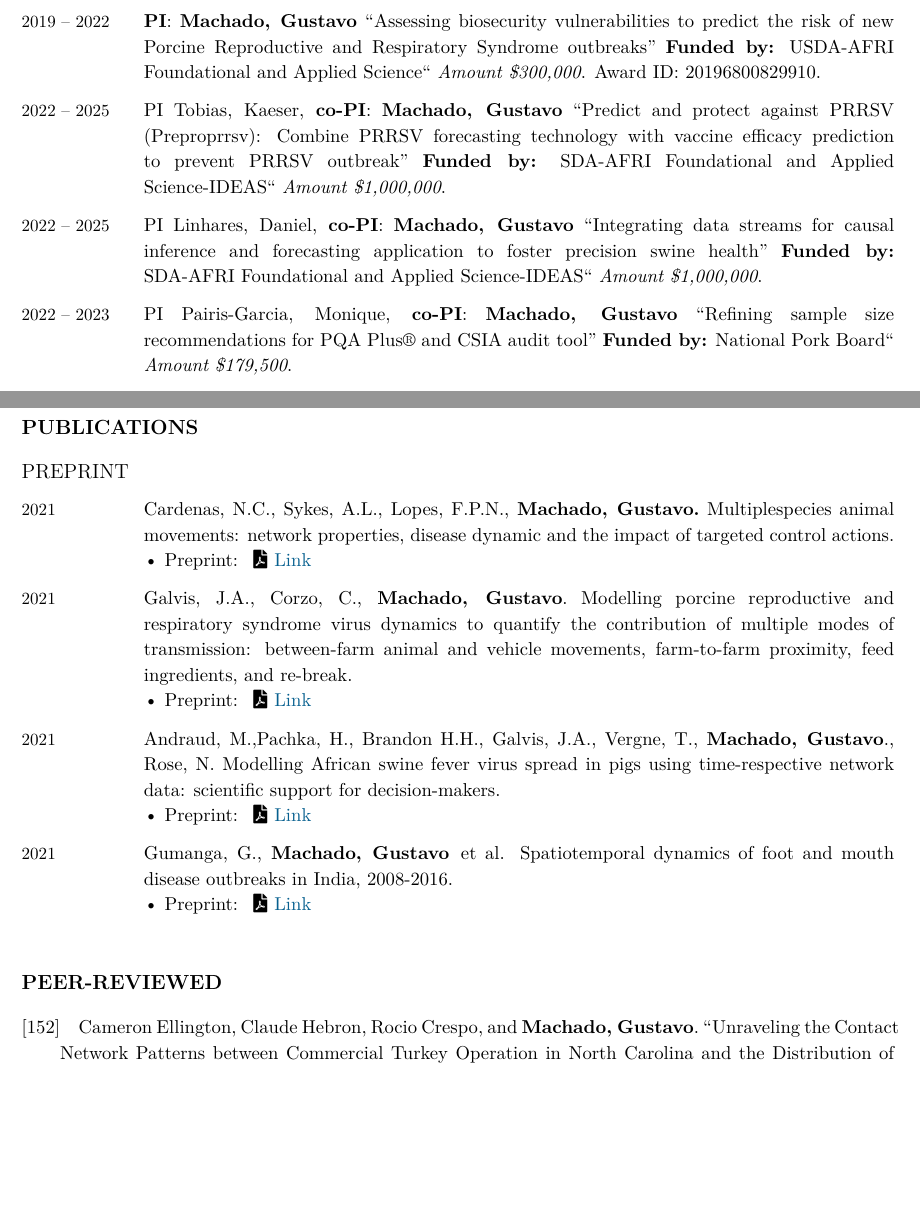
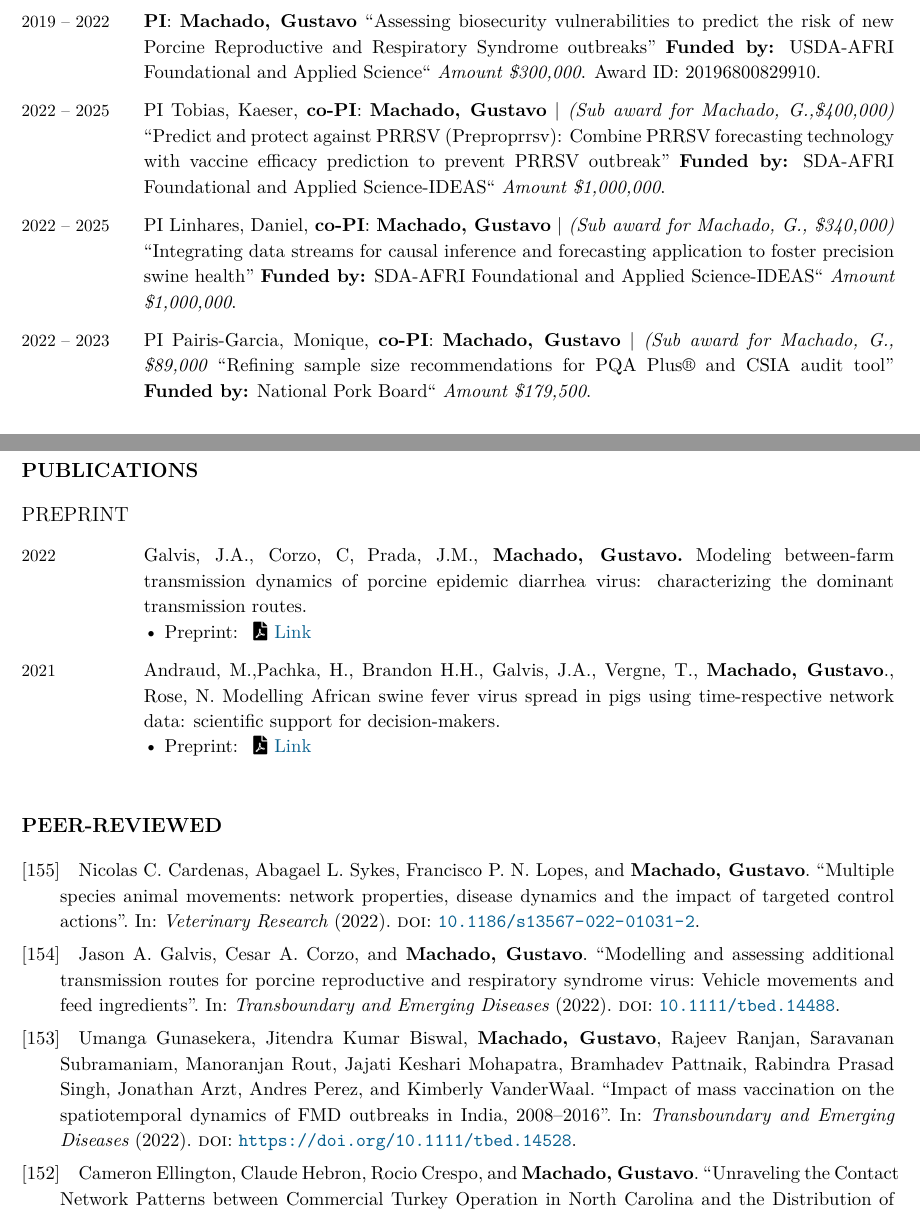
Before and after one commit to gustavo-etal/machado_cv, a LaTeX CV (machado_cv.tex, which reads citations.bib): two parts of pages 2 and 4 of 22 before the commit and two parts of pages 2 and 4 of 23 after it, joined at a grey line, cut so that both start at the same text, the shorter picture padded with empty space. Compiled offline with XeLaTeX.

Commit message:
pubs added

```diff
--- a/citations.bib
+++ b/citations.bib
@@ -1508,3 +1508,8 @@ doi = {https://doi.org/10.1111/tbed.14007},
     doi = {10.3390/pathogens10121539},
     year = {2021},
 }
+
+@article{carneas22,
+    author = {Cardenas, Nicolas C. and Sykes, Abagael L. and Lopes, Francisco P. N. and {\textbf{Machado, Gustavo}}},
+    title = {Multiple species animal movements: network properties, disease dynamics and the impact of targeted control actions},
+    journal = {Veterinary Research},
@@ -1510,0 +1529 @@ doi = {https://doi.org/10.1111/tbed.14007},
+@article{https://doi.org/10.1111/tbed.14488,
@@ -1510,0 +1533,7 @@ doi = {https://doi.org/10.1111/tbed.14007},
+journal = {Transboundary and Emerging Diseases},
+doi = {10.1111/tbed.14488}
+}
+
+
+@article{https://doi.org/10.1111/tbed.14528,
+author = {Gunasekera, Umanga and Biswal, Jitendra Kumar and {\textbf{Machado, Gustavo}} and Ranjan, Rajeev and Subramaniam, Saravanan and Rout, Manoranjan and Mohapatra, Jajati Keshari and Pattnaik, Bramhadev and Singh, Rabindra Prasad and Arzt, Jonathan and Perez, Andres and VanderWaal, Kimberly},
--- a/machado_cv.tex
+++ b/machado_cv.tex
@@ -311,19 +311,19 @@ Operations in Kansas'' \textbf {Funded by:}
   \textit{Amount \$300,000}. Award ID: {20196800829910}.
   \\
   \Duration{2022}{2025}  & PI Tobias, Kaeser,
-  \textbf{co-PI}: \Me\
+  \textbf{co-PI}: \Me\ | \emph{(Sub award for Machado, G.,\$400,000)}
   ``Predict and protect against PRRSV (Preproprrsv): Combine PRRSV forecasting technology with vaccine efficacy prediction to prevent PRRSV outbreak'' \textbf {Funded by:}
   SDA-AFRI Foundational and Applied Science-IDEAS``
   \textit{Amount \$1,000,000}.
    \\
   \Duration{2022}{2025}  & PI Linhares, Daniel,
-  \textbf{co-PI}: \Me\
+  \textbf{co-PI}: \Me\ | \emph{(Sub award for Machado, G., \$340,000)}
   ``Integrating data streams for causal inference and forecasting application to foster precision swine health'' \textbf {Funded by:}
   SDA-AFRI Foundational and Applied Science-IDEAS``
   \textit{Amount \$1,000,000}.
   \\
 \Duration{2022}{2023}  & PI Pairis-Garcia, Monique,
-  \textbf{co-PI}: \Me\
+  \textbf{co-PI}: \Me\ | \emph{(Sub award for Machado, G., \$89,000}
   ``Refining sample size recommendations for PQA Plus® and CSIA audit tool'' \textbf {Funded by:}
   National Pork Board``
   \textit{Amount \$179,500}.
@@ -418,31 +418,20 @@ Completed research support
 
 \subsection{Preprint}
 \begin{EntriesTable}
-\Year{2021}  &
-  Cardenas, N.C., Sykes, A.L., Lopes, F.P.N., {\textbf{Machado, Gustavo.}}\
-  Multiplespecies animal movements: network properties, disease dynamic and the impact of targeted control actions.
+
+
+\Year{2022}  &
+  Galvis, J.A., Corzo, C, Prada, J.M., {\textbf{Machado, Gustavo.}}\
+  Modeling between-farm transmission dynamics of porcine epidemic diarrhea virus: characterizing the dominant transmission routes.
   %\emph{arXiv}.
-  \Preprint{}\href{https://arxiv.org/abs/2107.10108}{Link}
+  \Preprint{}\href{Modeling between-farm transmission dynamics of porcine epidemic diarrhea virus: characterizing the dominant transmission routes}{Link}
   %\GitHub{}
   \\
-
-\Year{2021}  &
-  Galvis, J.A., Corzo, C., \Me.\
-  Modelling porcine reproductive and respiratory syndrome virus dynamics to quantify the contribution of multiple modes of transmission: between-farm animal and vehicle movements, farm-to-farm proximity, feed ingredients, and re-break. \Preprint{}\href{https://www.biorxiv.org/content/10.1101/2021.07.26.453902v3}{Link}
-  %\GitHub{}
-    \\
 
   \Year{2021}  &
    Andraud, M.,Pachka, H., Brandon H.H., Galvis, J.A., Vergne, T., \Me., Rose, N.
   Modelling African swine fever virus spread in pigs using time-respective network data: scientific support for decision-makers. \Preprint{}\href{https://arxiv.org/abs/2111.13412}{Link}
   %\GitHub{}
-    \\
-
- \Year{2021}  &
-  Gumanga, G., \Me\, et al.
-  Spatiotemporal dynamics of foot and mouth disease outbreaks in India, 2008-2016. \Preprint{}\href{https://www.authorea.com/doi/full/10.22541/au.162314532.27755027}{Link}
-  %\GitHub{}
-
 
 
 \end{EntriesTable}
```
Also changed, not shown: citations.bib (22 more changed lines), machado_cv.tex (16 more changed lines).
